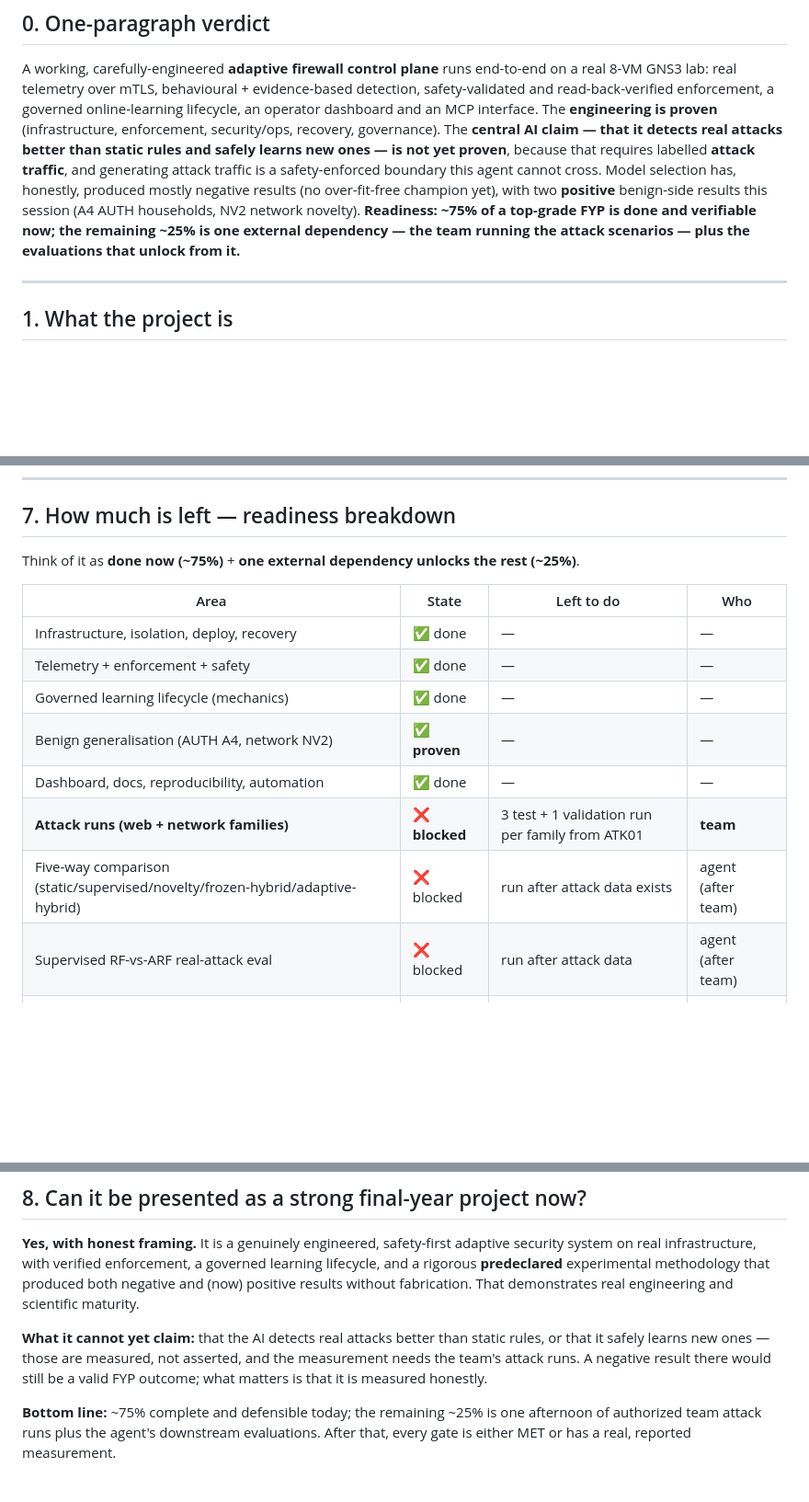
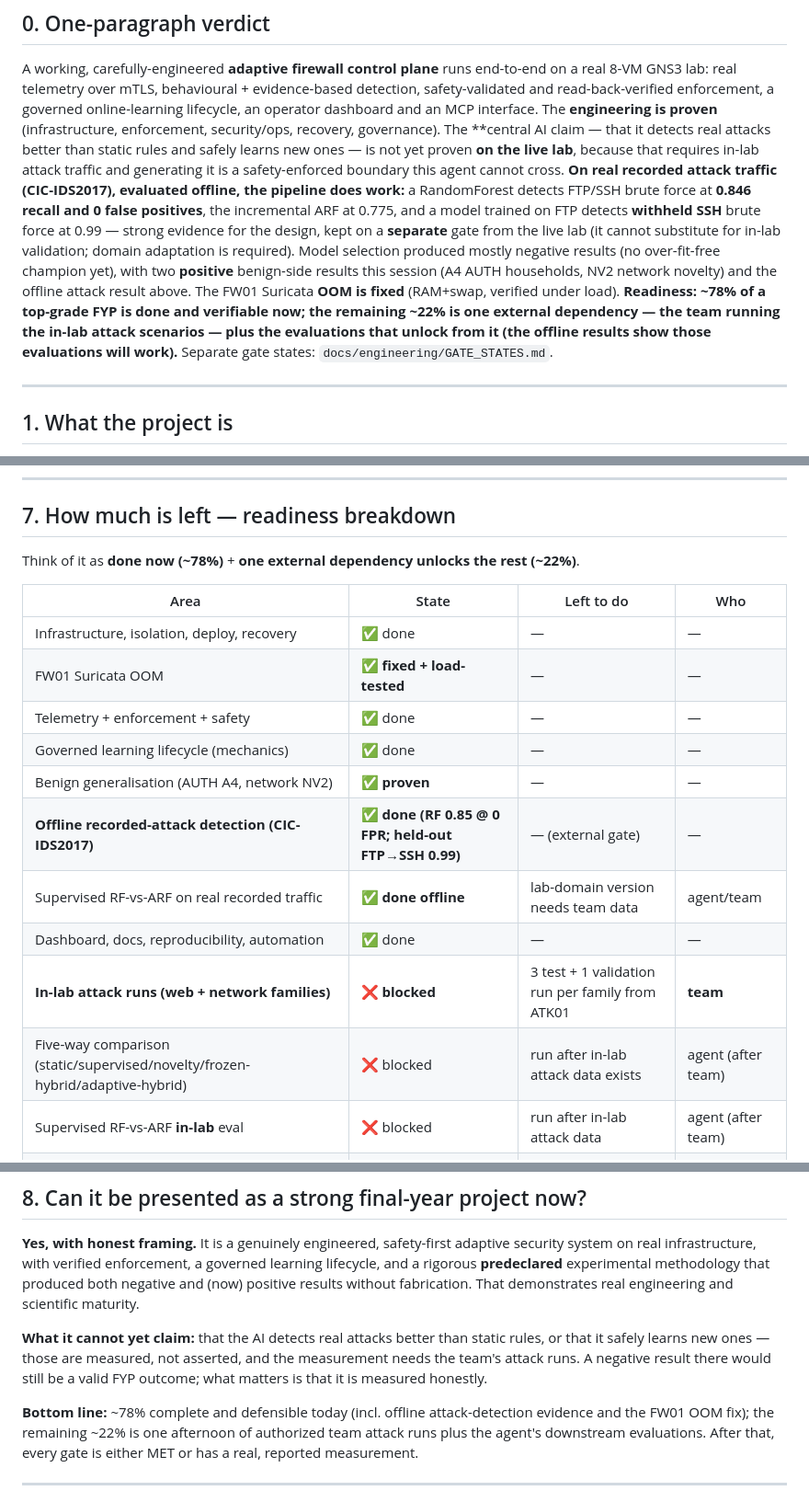
Before and after one commit to Order52/adaptive-ai-firewall, a Markdown page: docs/PROJECT_SUMMARY_AND_READINESS.md, 3 parts joined by grey strips. Shown at 92% size. Rendered like a GitHub page; blank space fills up the shorter version.

Commit message:
Summary/readiness: fold in offline CIC attack-detection results, FW01 OOM fix, separated gates; readiness ~78%
Co-Authored-By: Claude Opus 4.8 <noreply@anthropic.com>
Claude-Session: https://claude.ai/code/session_01LyTHQ3H8feL2j31bJJadaa

```diff
--- a/docs/PROJECT_SUMMARY_AND_READINESS.md
+++ b/docs/PROJECT_SUMMARY_AND_READINESS.md
@@ -17,13 +17,20 @@ safety-validated and read-back-verified enforcement, a governed online-learning
 lifecycle, an operator dashboard and an MCP interface. The **engineering is proven**
 (infrastructure, enforcement, security/ops, recovery, governance). The **central AI claim
 — that it detects real attacks better than static rules and safely learns new ones — is
-not yet proven**, because that requires labelled **attack traffic**, and generating
-attack traffic is a safety-enforced boundary this agent cannot cross. Model selection has,
-honestly, produced mostly negative results (no over-fit-free champion yet), with two
-**positive** benign-side results this session (A4 AUTH households, NV2 network novelty).
-**Readiness: ~75% of a top-grade FYP is done and verifiable now; the remaining ~25% is
-one external dependency — the team running the attack scenarios — plus the evaluations
-that unlock from it.**
+not yet proven **on the live lab**, because that requires in-lab attack traffic and
+generating it is a safety-enforced boundary this agent cannot cross. **On real recorded
+attack traffic (CIC-IDS2017), evaluated offline, the pipeline does work:** a RandomForest
+detects FTP/SSH brute force at **0.846 recall and 0 false positives**, the incremental
+ARF at 0.775, and a model trained on FTP detects **withheld SSH** brute force at 0.99 —
+strong evidence for the design, kept on a **separate** gate from the live lab (it cannot
+substitute for in-lab validation; domain adaptation is required). Model selection produced
+mostly negative results (no over-fit-free champion yet), with two **positive** benign-side
+results this session (A4 AUTH households, NV2 network novelty) and the offline attack
+result above. The FW01 Suricata **OOM is fixed** (RAM+swap, verified under load).
+**Readiness: ~78% of a top-grade FYP is done and verifiable now; the remaining ~22% is
+one external dependency — the team running the in-lab attack scenarios — plus the
+evaluations that unlock from it (the offline results show those evaluations will work).**
+Separate gate states: `docs/engineering/GATE_STATES.md`.
 
 ---
 
@@ -227,18 +234,21 @@ log-rotation outage. **This session also found and recovered a live FW01 Suricat
 
 ## 7. How much is left — readiness breakdown
 
-Think of it as **done now (~75%)** + **one external dependency unlocks the rest (~25%)**.
+Think of it as **done now (~78%)** + **one external dependency unlocks the rest (~22%)**.
 
 | Area | State | Left to do | Who |
 |---|---|---|---|
 | Infrastructure, isolation, deploy, recovery | ✅ done | — | — |
+| FW01 Suricata OOM | ✅ **fixed + load-tested** | — | — |
 | Telemetry + enforcement + safety | ✅ done | — | — |
 | Governed learning lifecycle (mechanics) | ✅ done | — | — |
 | Benign generalisation (AUTH A4, network NV2) | ✅ **proven** | — | — |
+| **Offline recorded-attack detection (CIC-IDS2017)** | ✅ **done (RF 0.85 @ 0 FPR; held-out FTP→SSH 0.99)** | — (external gate) | — |
+| Supervised RF-vs-ARF on real recorded traffic | ✅ **done offline** | lab-domain version needs team data | agent/team |
 | Dashboard, docs, reproducibility, automation | ✅ done | — | — |
-| **Attack runs (web + network families)** | ❌ **blocked** | 3 test + 1 validation run per family from ATK01 | **team** |
-| Five-way comparison (static/supervised/novelty/frozen-hybrid/adaptive-hybrid) | ❌ blocked | run after attack data exists | agent (after team) |
-| Supervised RF-vs-ARF real-attack eval | ❌ blocked | run after attack data | agent (after team) |
+| **In-lab attack runs (web + network families)** | ❌ **blocked** | 3 test + 1 validation run per family from ATK01 | **team** |
+| Five-way comparison (static/supervised/novelty/frozen-hybrid/adaptive-hybrid) | ❌ blocked | run after in-lab attack data exists | agent (after team) |
+| Supervised RF-vs-ARF **in-lab** eval | ❌ blocked | run after in-lab attack data | agent (after team) |
 | Withheld-family (§8) new-threat experiment | ❌ blocked | run after attack data | agent (after team) |
 | Network-attack recall | ❌ blocked | measure detector on scan/SSH runs | agent (after team) |
 | One governed promotion (if a candidate qualifies) | ❌ blocked | needs attack-recall data + human approval | team + agent |
@@ -280,7 +290,7 @@ that it safely learns new ones — those are measured, not asserted, and the mea
 needs the team's attack runs. A negative result there would still be a valid FYP outcome;
 what matters is that it is measured honestly.
 
-**Bottom line:** ~75% complete and defensible today; the remaining ~25% is one afternoon of
+**Bottom line:** ~78% complete and defensible today (incl. offline attack-detection evidence and the FW01 OOM fix); the remaining ~22% is one afternoon of
 authorized team attack runs plus the agent's downstream evaluations. After that, every gate
 is either MET or has a real, reported measurement.
 
```
